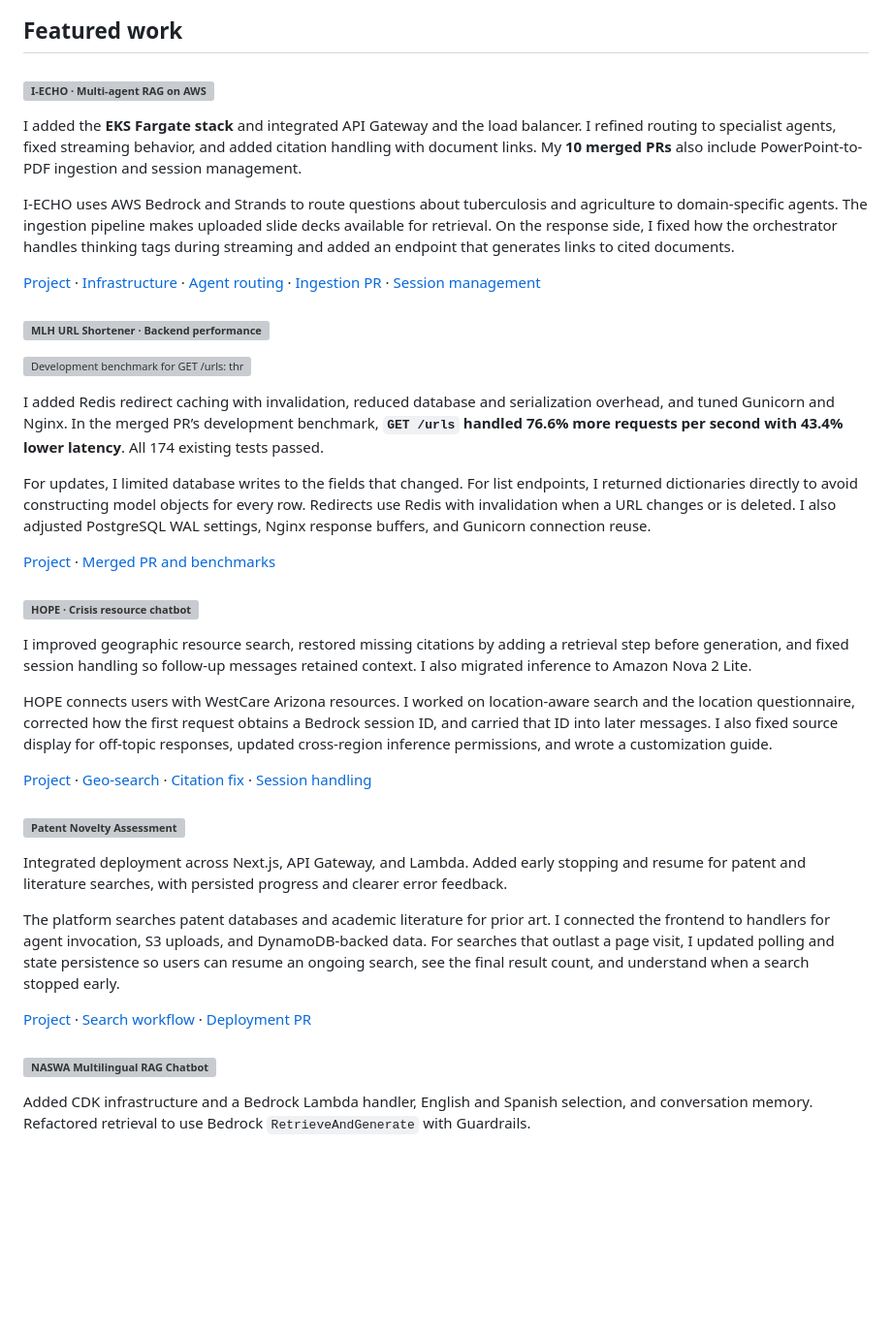
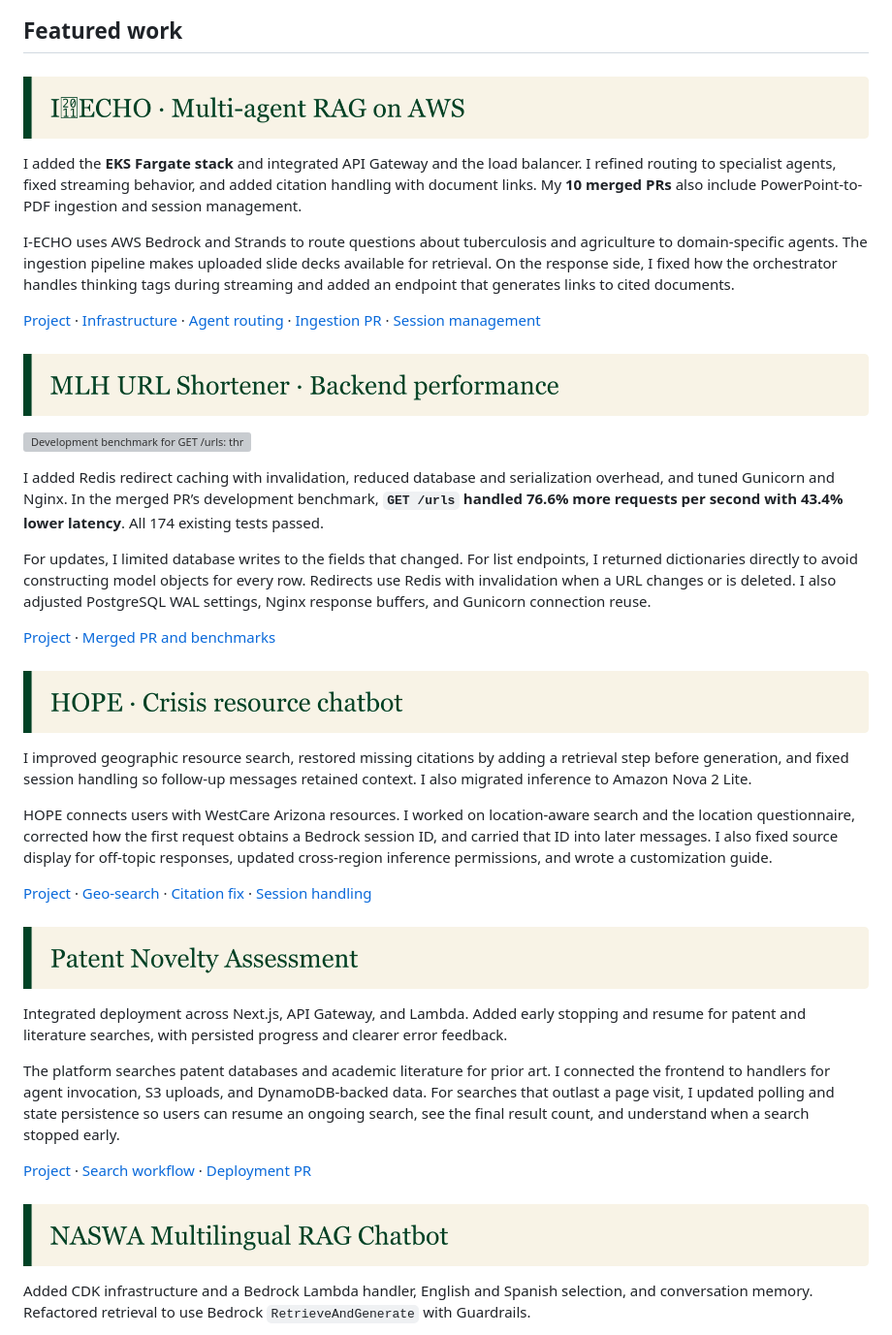
Before and after one commit to SinghOPS/SinghOPS, a Markdown page: README.md, the part around the change. Shown at 97% size. Drawn GitHub-style; pictures changed too: assets/sections/ivory-heading-1.png (added), assets/sections/ivory-heading-2.png (added), assets/sections/ivory-heading-3.png (added); blank space fills up the shorter version; grey boxes are pictures that could not be loaded.

Commit message:
Render featured headings as fresh ivory PNG assets

```diff
--- a/README.md
+++ b/README.md
@@ -12,7 +12,7 @@ I build backend services and full-stack applications. For a patent research tool
 
 ## Featured work
 
-### ![I‑ECHO · Multi-agent RAG on AWS](assets/sections/project-1.svg)
+### ![I‑ECHO · Multi-agent RAG on AWS](assets/sections/ivory-heading-1.png)
 
 I added the **EKS Fargate stack** and integrated API Gateway and the load balancer. I refined routing to specialist agents, fixed streaming behavior, and added citation handling with document links. My **10 merged PRs** also include PowerPoint-to-PDF ingestion and session management.
 
@@ -20,7 +20,7 @@ I‑ECHO uses AWS Bedrock and Strands to route questions about tuberculosis and
 
 [Project](https://github.com/ASUCICREPO/IECHO-RAG-CHATBOT) · [Infrastructure](https://github.com/ASUCICREPO/IECHO-RAG-CHATBOT/commit/eee2f173e37885c3e1cd0047af41467d31f0b367) · [Agent routing](https://github.com/ASUCICREPO/IECHO-RAG-CHATBOT/commit/e29dfdcff4273dce122a97500a3ff923798d6c90) · [Ingestion PR](https://github.com/ASUCICREPO/IECHO-RAG-CHATBOT/pull/5) · [Session management](https://github.com/ASUCICREPO/IECHO-RAG-CHATBOT/pull/2)
 
-### ![MLH URL Shortener · Backend performance](assets/sections/project-2.svg)
+### ![MLH URL Shortener · Backend performance](assets/sections/ivory-heading-2.png)
 
 [![Development benchmark for GET /urls: throughput up 76.6%, latency down 43.4%, 174 tests passed.](assets/mlh-benchmark.svg)](https://github.com/RETR0-OS/MLH_PE_URL_Shortener/pull/16)
 
@@ -30,7 +30,7 @@ For updates, I limited database writes to the fields that changed. For list endp
 
 [Project](https://github.com/RETR0-OS/MLH_PE_URL_Shortener) · [Merged PR and benchmarks](https://github.com/RETR0-OS/MLH_PE_URL_Shortener/pull/16)
 
-### ![HOPE · Crisis resource chatbot](assets/sections/project-3.svg)
+### ![HOPE · Crisis resource chatbot](assets/sections/ivory-heading-3.png)
 
 I improved geographic resource search, restored missing citations by adding a retrieval step before generation, and fixed session handling so follow-up messages retained context. I also migrated inference to Amazon Nova 2 Lite.
 
@@ -38,7 +38,7 @@ HOPE connects users with WestCare Arizona resources. I worked on location-aware
 
 [Project](https://github.com/ASUCICREPO/crisis-help-chatbot) · [Geo-search](https://github.com/ASUCICREPO/crisis-help-chatbot/commit/fb8bcba2a0b904210f83ed26b9b847add3141556) · [Citation fix](https://github.com/ASUCICREPO/crisis-help-chatbot/commit/608582b9c7caacad4fd37266e8bccc59ebad4f38) · [Session handling](https://github.com/ASUCICREPO/crisis-help-chatbot/commit/e0611e8585d718df4a0e717e5285fdd36367886d)
 
-### ![Patent Novelty Assessment](assets/sections/project-4.svg)
+### ![Patent Novelty Assessment](assets/sections/ivory-heading-4.png)
 
 Integrated deployment across Next.js, API Gateway, and Lambda. Added early stopping and resume for patent and literature searches, with persisted progress and clearer error feedback.
 
@@ -46,7 +46,7 @@ The platform searches patent databases and academic literature for prior art. I
 
 [Project](https://github.com/ASUCICREPO/Patent-Novelty-Assessment) · [Search workflow](https://github.com/ASUCICREPO/Patent-Novelty-Assessment/commit/2c0d9acb25f12c4842b3fc45811f9094c9e583b7) · [Deployment PR](https://github.com/ASUCICREPO/Patent-Novelty-Assessment/pull/23)
 
-### ![NASWA Multilingual RAG Chatbot](assets/sections/project-5.svg)
+### ![NASWA Multilingual RAG Chatbot](assets/sections/ivory-heading-5.png)
 
 Added CDK infrastructure and a Bedrock Lambda handler, English and Spanish selection, and conversation memory. Refactored retrieval to use Bedrock `RetrieveAndGenerate` with Guardrails.
 
```
